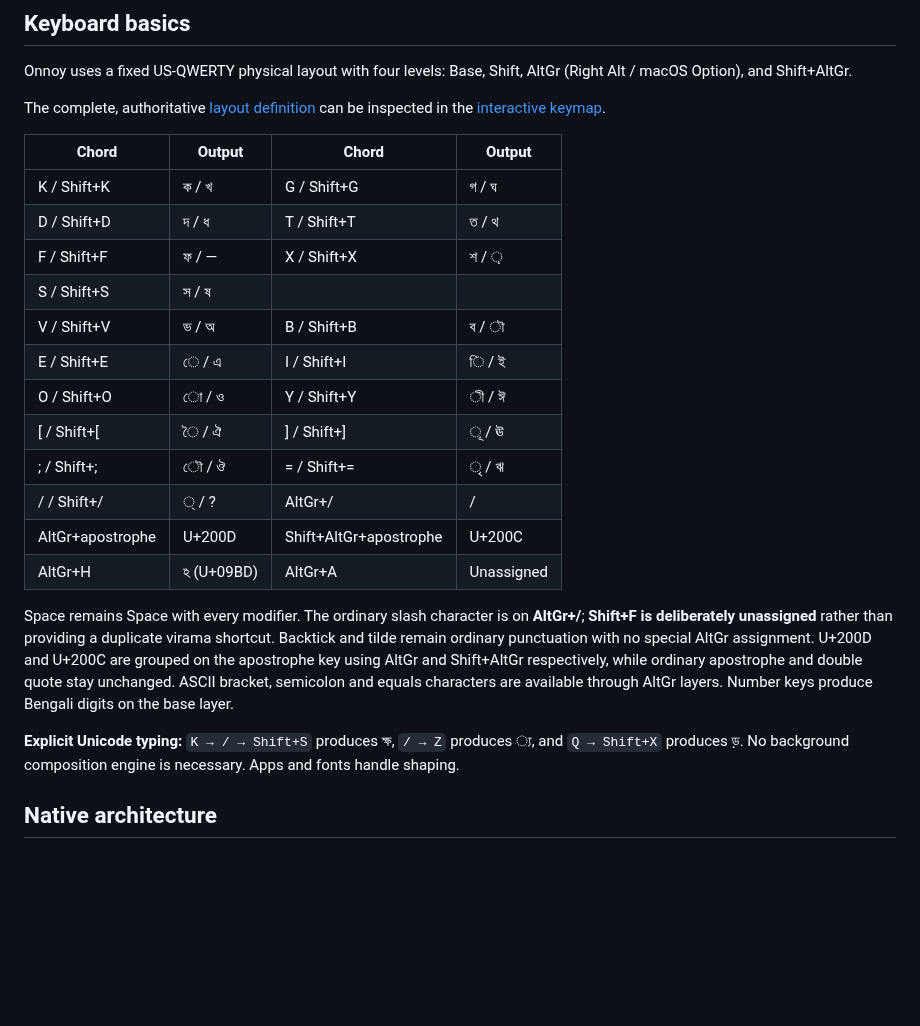
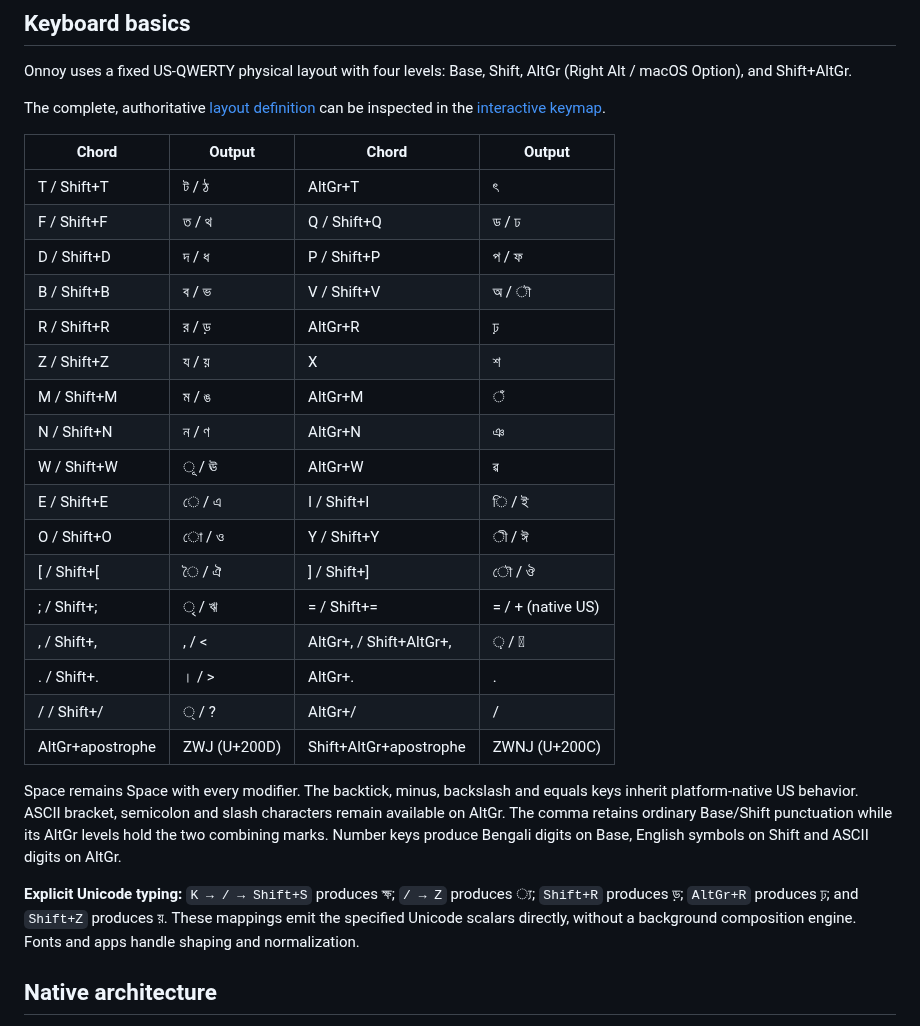
Before and after one commit to mnalmahmud/onnoy-keyman, a Markdown page: README.md, the part around the change. Drawn GitHub-style; blank space fills up the shorter version.

Commit message:
Update inherited defaults and document new Onnoy layout

```diff
--- a/README.md
+++ b/README.md
@@ -26,22 +26,27 @@ The complete, authoritative [layout definition](layout/onnoy.json) can be inspec
 
 | Chord | Output | Chord | Output |
 | --- | --- | --- | --- |
-| K / Shift+K | ক / খ | G / Shift+G | গ / ঘ |
-| D / Shift+D | দ / ধ | T / Shift+T | ত / থ |
-| F / Shift+F | ফ / — | X / Shift+X | শ / ় |
-| S / Shift+S | স / ষ | | |
-| V / Shift+V | ভ / অ | B / Shift+B | ব / ৗ |
+| T / Shift+T | ট / ঠ | AltGr+T | ৎ |
+| F / Shift+F | ত / থ | Q / Shift+Q | ড / ঢ |
+| D / Shift+D | দ / ধ | P / Shift+P | প / ফ |
+| B / Shift+B | ব / ভ | V / Shift+V | অ / ৗ |
+| R / Shift+R | র / ড় | AltGr+R | ঢ় |
+| Z / Shift+Z | য / য় | X | শ |
+| M / Shift+M | ম / ঙ | AltGr+M | ঁ |
+| N / Shift+N | ন / ণ | AltGr+N | ঞ |
+| W / Shift+W | ূ / ঊ | AltGr+W | ৱ |
 | E / Shift+E | ে / এ | I / Shift+I | ি / ই |
 | O / Shift+O | ো / ও | Y / Shift+Y | ী / ঈ |
-| [ / Shift+[ | ৈ / ঐ | ] / Shift+] | ূ / ঊ |
-| ; / Shift+; | ৌ / ঔ | = / Shift+= | ৃ / ঋ |
+| [ / Shift+[ | ৈ / ঐ | ] / Shift+] | ৌ / ঔ |
+| ; / Shift+; | ৃ / ঋ | = / Shift+= | = / + (native US) |
+| , / Shift+, | , / < | AltGr+, / Shift+AltGr+, | ় / 𑷰 |
+| . / Shift+. | । / > | AltGr+. | . |
 | / / Shift+/ | ্ / ? | AltGr+/ | / |
-| AltGr+apostrophe | U+200D | Shift+AltGr+apostrophe | U+200C |
-| AltGr+H | ঽ (U+09BD) | AltGr+A | Unassigned |
+| AltGr+apostrophe | ZWJ (U+200D) | Shift+AltGr+apostrophe | ZWNJ (U+200C) |
 
-Space remains Space with every modifier. The ordinary slash character is on **AltGr+/**; **Shift+F is deliberately unassigned** rather than providing a duplicate virama shortcut. Backtick and tilde remain ordinary punctuation with no special AltGr assignment. U+200D and U+200C are grouped on the apostrophe key using AltGr and Shift+AltGr respectively, while ordinary apostrophe and double quote stay unchanged. ASCII bracket, semicolon and equals characters are available through AltGr layers. Number keys produce Bengali digits on the base layer.
+Space remains Space with every modifier. The backtick, minus, backslash and equals keys inherit platform-native US behavior. ASCII bracket, semicolon and slash characters remain available on AltGr. The comma retains ordinary Base/Shift punctuation while its AltGr levels hold the two combining marks. Number keys produce Bengali digits on Base, English symbols on Shift and ASCII digits on AltGr.
 
-**Explicit Unicode typing:** `K → / → Shift+S` produces ক্ষ, `/ → Z` produces ্য, and `Q → Shift+X` produces ড়. No background composition engine is necessary. Apps and fonts handle shaping.
+**Explicit Unicode typing:** `K → / → Shift+S` produces ক্ষ; `/ → Z` produces ্য; `Shift+R` produces ড়; `AltGr+R` produces ঢ়; and `Shift+Z` produces য়. These mappings emit the specified Unicode scalars directly, without a background composition engine. Fonts and apps handle shaping and normalization.
 
 ## Native architecture
 
```
